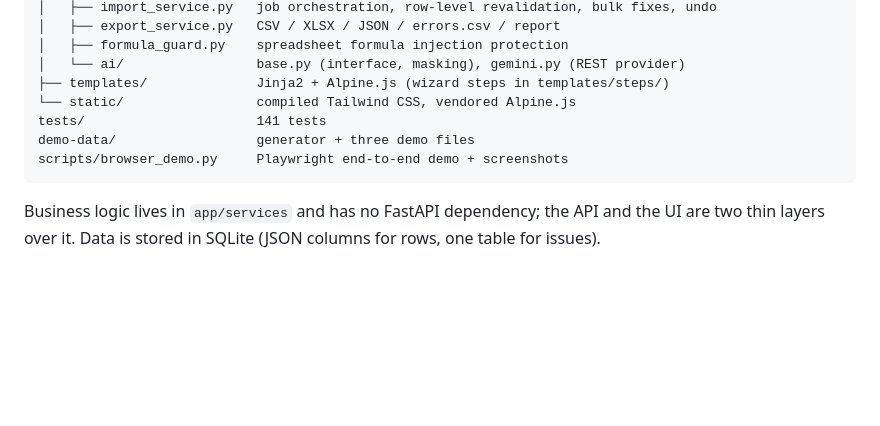
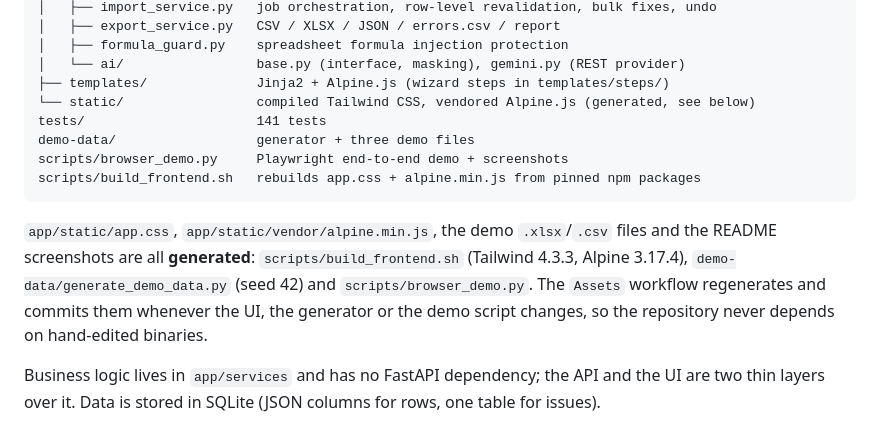
Before and after one commit to VsevaTech/magic-import, a Markdown page: README.md, the part around the change. Drawn GitHub-style; blank space fills up the shorter version.

Commit message:
docs: explain generated assets and the Assets workflow

````diff
--- a/README.md
+++ b/README.md
@@ -297,11 +297,18 @@ app/
 │   ├── formula_guard.py    spreadsheet formula injection protection
 │   └── ai/                 base.py (interface, masking), gemini.py (REST provider)
 ├── templates/              Jinja2 + Alpine.js (wizard steps in templates/steps/)
-└── static/                 compiled Tailwind CSS, vendored Alpine.js
+└── static/                 compiled Tailwind CSS, vendored Alpine.js (generated, see below)
 tests/                      141 tests
 demo-data/                  generator + three demo files
 scripts/browser_demo.py     Playwright end-to-end demo + screenshots
+scripts/build_frontend.sh   rebuilds app.css + alpine.min.js from pinned npm packages
 ```
+
+`app/static/app.css`, `app/static/vendor/alpine.min.js`, the demo `.xlsx`/`.csv` files and the
+README screenshots are all **generated**: `scripts/build_frontend.sh` (Tailwind 4.3.3, Alpine 3.17.4),
+`demo-data/generate_demo_data.py` (seed 42) and `scripts/browser_demo.py`. The `Assets` workflow
+regenerates and commits them whenever the UI, the generator or the demo script changes, so the
+repository never depends on hand-edited binaries.
 
 Business logic lives in `app/services` and has no FastAPI dependency; the API and the UI are
 two thin layers over it. Data is stored in SQLite (JSON columns for rows, one table for issues).
````
